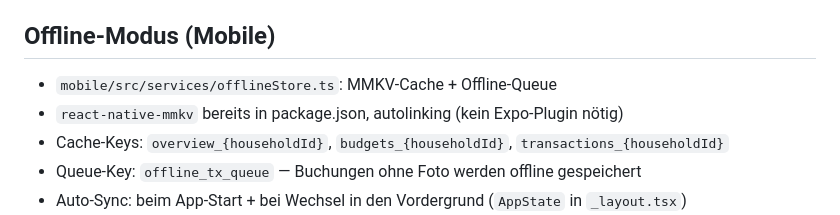
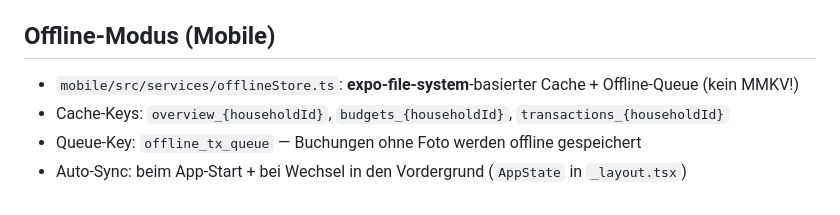
Before and after one commit to boernie77/haushaltsbuch, a Markdown page: CLAUDE.md, the part around one of its changes. Drawn GitHub-style.

```diff
--- a/CLAUDE.md
+++ b/CLAUDE.md
@@ -219,8 +219,7 @@ API-Key-Validierung: Beim Speichern gegen `claude-haiku-4-5-20251001` getestet.
 - **Unique Constraints** (Migration 007): `(householdId, paperlessId)` auf document_types, correspondents, tags — `Model.upsert()` schlägt fehl → `findOrCreateLocal()`-Hilfsfunktion verwenden
 
 ## Offline-Modus (Mobile)
-- `mobile/src/services/offlineStore.ts`: MMKV-Cache + Offline-Queue
-- `react-native-mmkv` bereits in package.json, autolinking (kein Expo-Plugin nötig)
+- `mobile/src/services/offlineStore.ts`: **expo-file-system**-basierter Cache + Offline-Queue (kein MMKV!)
 - Cache-Keys: `overview_{householdId}`, `budgets_{householdId}`, `transactions_{householdId}`
 - Queue-Key: `offline_tx_queue` — Buchungen ohne Foto werden offline gespeichert
 - Auto-Sync: beim App-Start + bei Wechsel in den Vordergrund (`AppState` in `_layout.tsx`)
```
Also changed, not shown: other parts of CLAUDE.md (+32 -0 lines).
